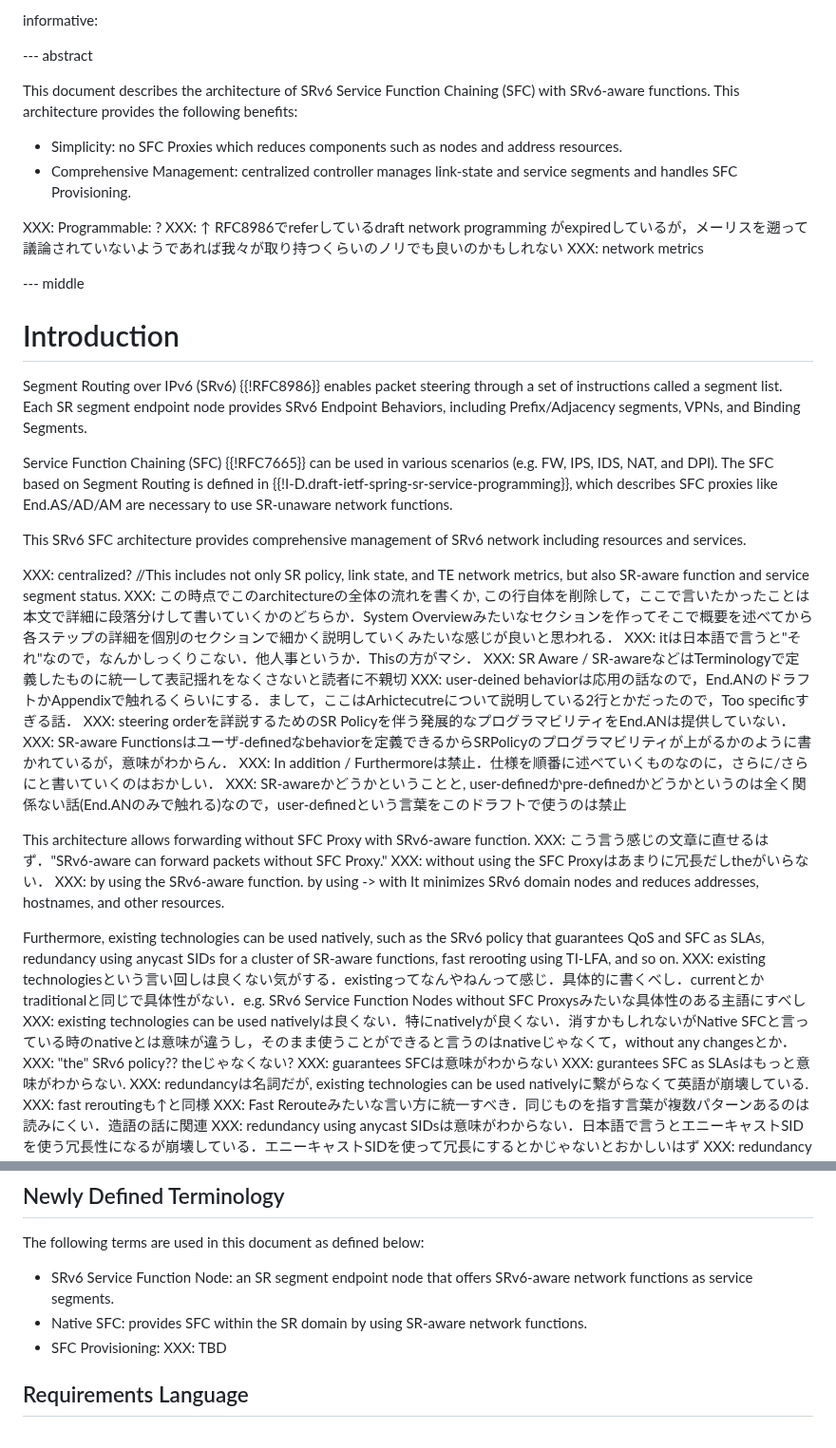
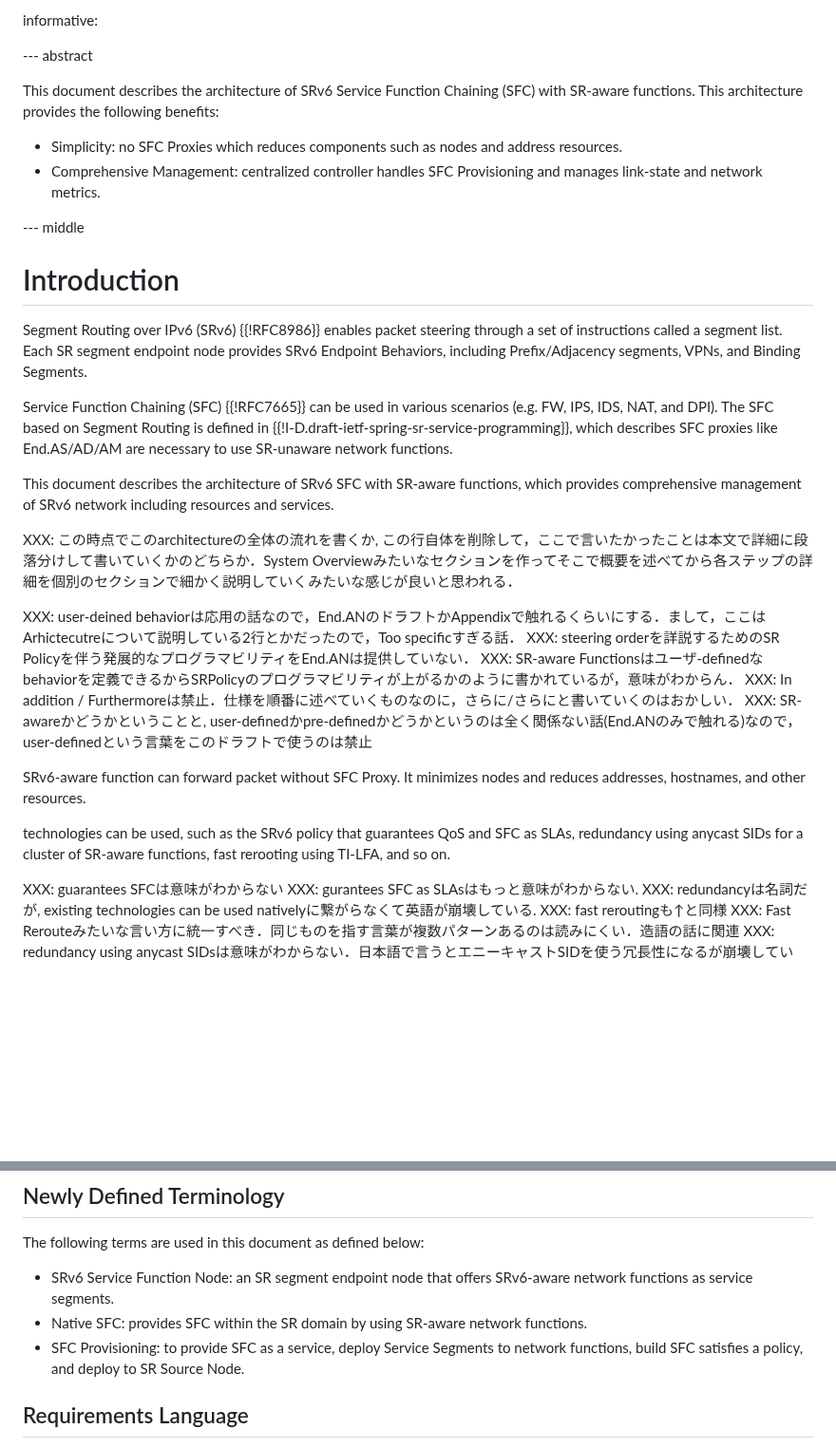
Before and after one commit to watal/draft-watal-spring-srv6-sfc-sr-aware-functions, a Markdown page: draft-watal-spring-srv6-sfc-with-sr-aware-functions.md, 2 parts joined by grey strips. Shown at 95% size. Drawn GitHub-style; blank space fills up the shorter version.

```diff
--- a/draft-watal-spring-srv6-native-sfc.md
+++ b/draft-watal-spring-srv6-sfc-with-sr-aware-functions.md
@@ -34,16 +34,11 @@ informative:
 
 --- abstract
 
-This document describes the architecture of SRv6 Service Function Chaining (SFC) with SRv6-aware functions.
+This document describes the architecture of SRv6 Service Function Chaining (SFC) with SR-aware functions.
 This architecture provides the following benefits:
 
 * Simplicity: no SFC Proxies which reduces components such as nodes and address resources.
-* Comprehensive Management: centralized controller manages link-state and service segments and handles SFC Provisioning.
-
-XXX: Programmable: ?
-XXX: ↑ RFC8986でreferしているdraft network programming がexpiredしているが，メーリスを遡って議論されていないようであれば我々が取り持つくらいのノリでも良いのかもしれない
-XXX: network metrics
-
+* Comprehensive Management: centralized controller handles SFC Provisioning and manages link-state and network metrics.
 
 --- middle
 
@@ -54,30 +49,21 @@ Each SR segment endpoint node provides SRv6 Endpoint Behaviors, including Prefix
 Service Function Chaining (SFC) {{!RFC7665}} can be used in various scenarios (e.g. FW, IPS, IDS, NAT, and DPI).
 The SFC based on Segment Routing is defined in {{!I-D.draft-ietf-spring-sr-service-programming}}, which describes SFC proxies like End.AS/AD/AM are necessary to use SR-unaware network functions.
 
-This SRv6 SFC architecture provides comprehensive management of SRv6 network including resources and services.
+This document describes the architecture of SRv6 SFC with SR-aware functions, which provides comprehensive management of SRv6 network including resources and services.
 
-XXX: centralized?
-//This includes not only SR policy, link state, and TE network metrics, but also SR-aware function and service segment status.
 XXX: この時点でこのarchitectureの全体の流れを書くか, この行自体を削除して，ここで言いたかったことは本文で詳細に段落分けして書いていくかのどちらか．System Overviewみたいなセクションを作ってそこで概要を述べてから各ステップの詳細を個別のセクションで細かく説明していくみたいな感じが良いと思われる．
-XXX: itは日本語で言うと"それ"なので，なんかしっくりこない．他人事というか．Thisの方がマシ．
-XXX: SR Aware / SR-awareなどはTerminologyで定義したものに統一して表記揺れをなくさないと読者に不親切
+
 XXX: user-deined behaviorは応用の話なので，End.ANのドラフトかAppendixで触れるくらいにする．まして，ここはArhictecutreについて説明している2行とかだったので，Too specificすぎる話．
 XXX: steering orderを詳説するためのSR Policyを伴う発展的なプログラマビリティをEnd.ANは提供していない．
 XXX: SR-aware Functionsはユーザ-definedなbehaviorを定義できるからSRPolicyのプログラマビリティが上がるかのように書かれているが，意味がわからん．
 XXX: In addition / Furthermoreは禁止．仕様を順番に述べていくものなのに，さらに/さらにと書いていくのはおかしい．
 XXX: SR-awareかどうかということと, user-definedかpre-definedかどうかというのは全く関係ない話(End.ANのみで触れる)なので，user-definedという言葉をこのドラフトで使うのは禁止
 
-This architecture allows forwarding without SFC Proxy with SRv6-aware function.
-XXX: こう言う感じの文章に直せるはず．"SRv6-aware can forward packets without SFC Proxy."
-XXX: without using the SFC Proxyはあまりに冗長だしtheがいらない．
-XXX: by using the SRv6-aware function. by using -> with
-It minimizes SRv6 domain nodes and reduces addresses, hostnames, and other resources.
+SRv6-aware function can forward packet without SFC Proxy.
+It minimizes nodes and reduces addresses, hostnames, and other resources.
 
+ technologies can be used, such as the SRv6 policy that guarantees QoS and SFC as SLAs, redundancy using anycast SIDs for a cluster of SR-aware functions, fast rerooting using TI-LFA, and so on.
 
-Furthermore, existing technologies can be used natively, such as the SRv6 policy that guarantees QoS and SFC as SLAs, redundancy using anycast SIDs for a cluster of SR-aware functions, fast rerooting using TI-LFA, and so on.
-XXX: existing technologiesという言い回しは良くない気がする．existingってなんやねんって感じ．具体的に書くべし．currentとかtraditionalと同じで具体性がない．e.g. SRv6 Service Function Nodes  without SFC Proxysみたいな具体性のある主語にすべし
-XXX: existing technologies can be used nativelyは良くない．特にnativelyが良くない．消すかもしれないがNative SFCと言っている時のnativeとは意味が違うし，そのまま使うことができると言うのはnativeじゃなくて，without any changesとか．
-XXX: "the" SRv6 policy?? theじゃなくない?
 XXX: guarantees SFCは意味がわからない
 XXX: gurantees SFC as SLAsはもっと意味がわからない.
 XXX: redundancyは名詞だが, existing technologies can be used nativelyに繋がらなくて英語が崩壊している.
@@ -106,7 +92,7 @@ The following terms are used in this document as defined below:
 
 * SRv6 Service Function Node: an SR segment endpoint node that offers SRv6-aware network functions as service segments.
 * Native SFC: provides SFC within the SR domain by using SR-aware network functions.
-* SFC Provisioning: XXX: TBD
+* SFC Provisioning: to provide SFC as a service, deploy Service Segments to network functions, build SFC satisfies a policy, and deploy to SR Source Node.
 
 ## Requirements Language
 The key words "MUST", "MUST NOT", "REQUIRED", "SHALL", "SHALL NOT", "SHOULD", "SHOULD NOT", "RECOMMENDED", "NOT RECOMMENDED", "MAY", and "OPTIONAL" in this document are to be interpreted as described in BCP 14 {{!RFC2119}} {{!RFC8174}} when, and only when, they appear in all capitals, as shown here.
```
Also changed, not shown: other parts of draft-watal-spring-srv6-sfc-with-sr-aware-functions.md (+5 -1 lines).
